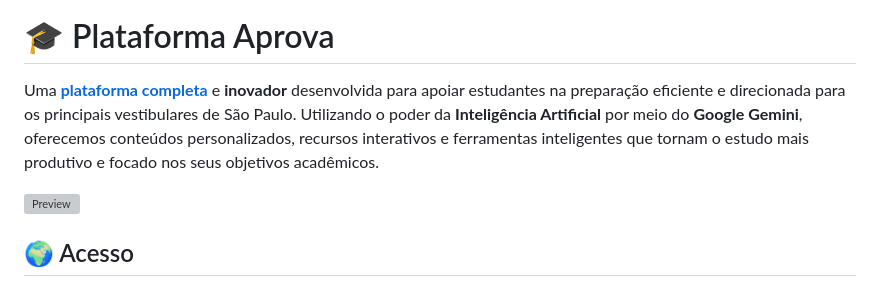
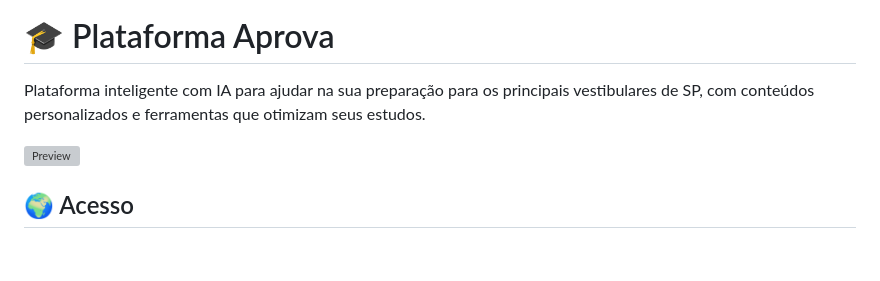
Before and after one commit to matheusaudibert/projeto-aprova, a Markdown page: README.md, the part around the change. GitHub-like rendering; blank space fills up the shorter version; grey boxes are pictures that could not be loaded.

```diff
--- a/README.md
+++ b/README.md
@@ -18,7 +18,7 @@
 
 # 🎓 Plataforma Aprova
 
-Uma [**plataforma completa**](https://projeto-aprova.streamlit.app) e **inovador** desenvolvida para apoiar estudantes na preparação eficiente e direcionada para os principais vestibulares de São Paulo. Utilizando o poder da **Inteligência Artificial** por meio do **Google Gemini**, oferecemos conteúdos personalizados, recursos interativos e ferramentas inteligentes que tornam o estudo mais produtivo e focado nos seus objetivos acadêmicos.
+Plataforma inteligente com IA para ajudar na sua preparação para os principais vestibulares de SP, com conteúdos personalizados e ferramentas que otimizam seus estudos.
 
 ![Preview](assets/preview.png)
 
```
